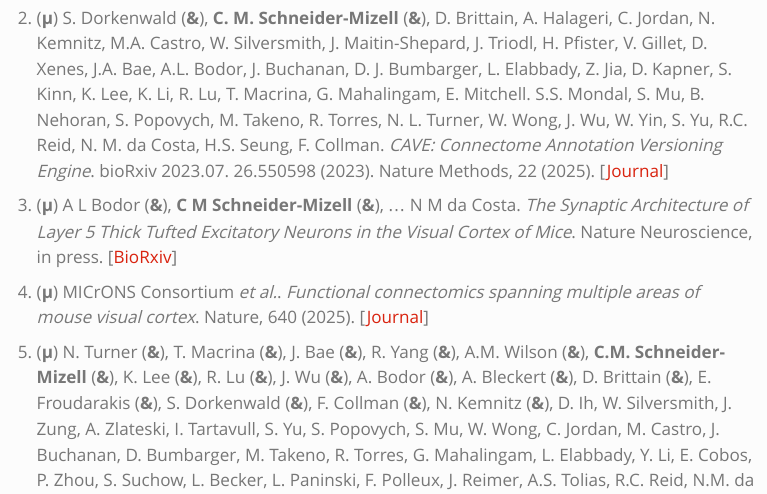
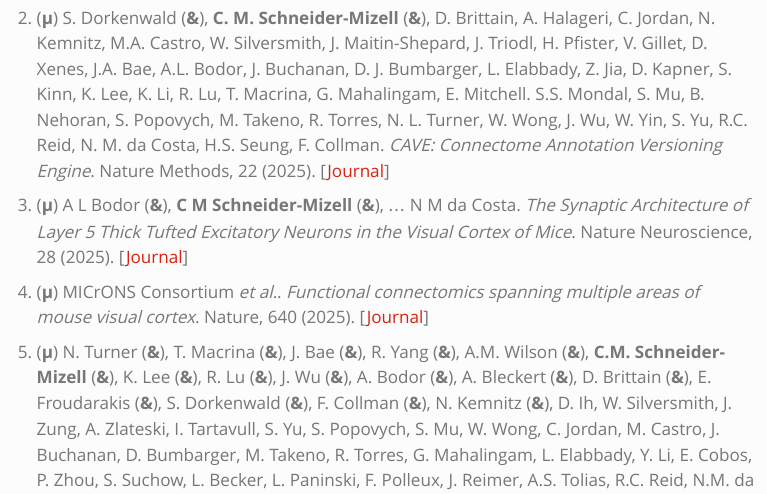
Before and after one commit to ceesem/ceesem.github.io, a Quarto document (full_cv.qmd): the page in a window 1100 px wide, from 1180 px down. Rendered offline with R 4.5, knitr and Pandoc in place of Quarto, with nearby package versions; menus at the side of the page are left out.

Commit message:
update CV

```diff
--- a/full_cv.qmd
+++ b/full_cv.qmd
@@ -67,9 +67,9 @@ BS, Mathematics and Physics (with honors), University of Washington, Seattle
 
 1. (**µ**) **C.M. Schneider-Mizell**, *et al.*... , N.M. da Costa. *Inhibitory specificity from a connectomic census of mouse visual cortex* Nature, 640 (2025). [[Journal](https://www.nature.com/articles/s41586-024-07780-8)]
 
-2. (**µ**) S. Dorkenwald (**&**), **C. M. Schneider-Mizell** (**&**), D. Brittain, A. Halageri, C. Jordan, N. Kemnitz, M.A. Castro, W. Silversmith, J. Maitin-Shepard, J. Triodl, H. Pfister, V. Gillet, D. Xenes, J.A. Bae, A.L. Bodor, J. Buchanan, D. J. Bumbarger, L. Elabbady, Z. Jia, D. Kapner, S. Kinn, K. Lee, K. Li, R. Lu, T. Macrina, G. Mahalingam, E. Mitchell. S.S. Mondal, S. Mu, B. Nehoran, S. Popovych, M. Takeno, R. Torres, N. L. Turner, W. Wong, J. Wu, W. Yin, S. Yu, R.C. Reid, N. M. da Costa, H.S. Seung, F. Collman. *CAVE: Connectome Annotation Versioning Engine*. bioRxiv 2023.07. 26.550598 (2023). Nature Methods, 22 (2025). [[Journal](https://www.nature.com/articles/s41592-024-02426-z)]
+2. (**µ**) S. Dorkenwald (**&**), **C. M. Schneider-Mizell** (**&**), D. Brittain, A. Halageri, C. Jordan, N. Kemnitz, M.A. Castro, W. Silversmith, J. Maitin-Shepard, J. Triodl, H. Pfister, V. Gillet, D. Xenes, J.A. Bae, A.L. Bodor, J. Buchanan, D. J. Bumbarger, L. Elabbady, Z. Jia, D. Kapner, S. Kinn, K. Lee, K. Li, R. Lu, T. Macrina, G. Mahalingam, E. Mitchell. S.S. Mondal, S. Mu, B. Nehoran, S. Popovych, M. Takeno, R. Torres, N. L. Turner, W. Wong, J. Wu, W. Yin, S. Yu, R.C. Reid, N. M. da Costa, H.S. Seung, F. Collman. *CAVE: Connectome Annotation Versioning Engine*. Nature Methods, 22 (2025). [[Journal](https://www.nature.com/articles/s41592-024-02426-z)]
 
-3. (**µ**) A L Bodor (**&**), **C M Schneider-Mizell** (**&**), ... N M da Costa. *The Synaptic Architecture of Layer 5 Thick Tufted Excitatory Neurons in the Visual Cortex of Mice*. Nature Neuroscience, in press. [[BioRxiv](https://www.biorxiv.org/content/10.1101/2023.10.18.562531v1)]
+3. (**µ**) A L Bodor (**&**), **C M Schneider-Mizell** (**&**), ... N M da Costa. *The Synaptic Architecture of Layer 5 Thick Tufted Excitatory Neurons in the Visual Cortex of Mice*. Nature Neuroscience, 28 (2025). [[Journal](https://www.nature.com/articles/s41593-025-02004-2)]
 
 4. (**µ**) MICrONS Consortium *et al.*. *Functional connectomics spanning multiple areas of mouse visual cortex*. Nature, 640 (2025). [[Journal](https://www.nature.com/articles/s41586-025-08790-w)]
 
```
